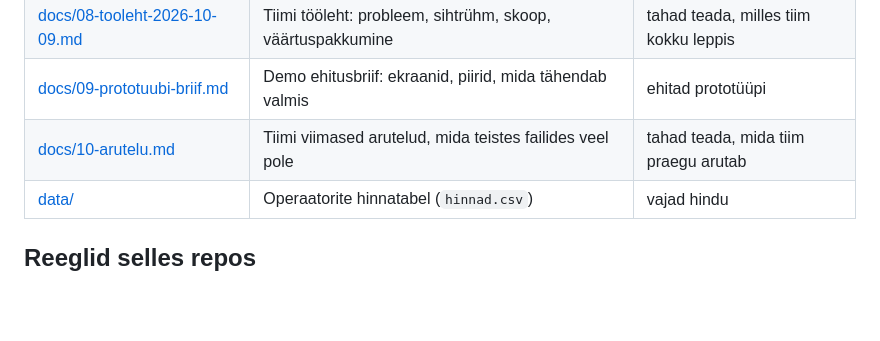
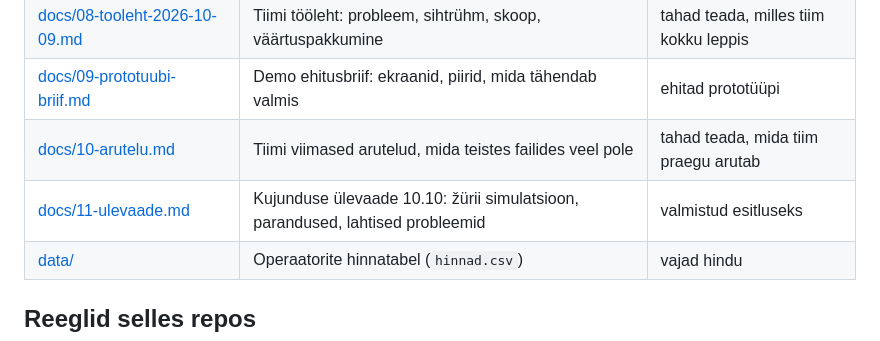
Before and after one commit to ulaurson/tuleva-kogum, a Markdown page: README.md, the part around the change. Rendered like a GitHub page; blank space fills up the shorter version.

Commit message:
Kujunduse ülevaade 4 skilliga (docs/11)

```diff
--- a/README.md
+++ b/README.md
@@ -22,6 +22,7 @@
 | [docs/08-tooleht-2026-10-09.md](docs/08-tooleht-2026-10-09.md) | Tiimi tööleht: probleem, sihtrühm, skoop, väärtuspakkumine | tahad teada, milles tiim kokku leppis |
 | [docs/09-prototuubi-briif.md](docs/09-prototuubi-briif.md) | Demo ehitusbriif: ekraanid, piirid, mida tähendab valmis | ehitad prototüüpi |
 | [docs/10-arutelu.md](docs/10-arutelu.md) | Tiimi viimased arutelud, mida teistes failides veel pole | tahad teada, mida tiim praegu arutab |
+| [docs/11-ulevaade.md](docs/11-ulevaade.md) | Kujunduse ülevaade 10.10: žürii simulatsioon, parandused, lahtised probleemid | valmistud esitluseks |
 | [data/](data/) | Operaatorite hinnatabel (`hinnad.csv`) | vajad hindu |
 
 ## Reeglid selles repos
```
Also changed, not shown: docs/11-ulevaade.md (added, +49 -0 lines).
